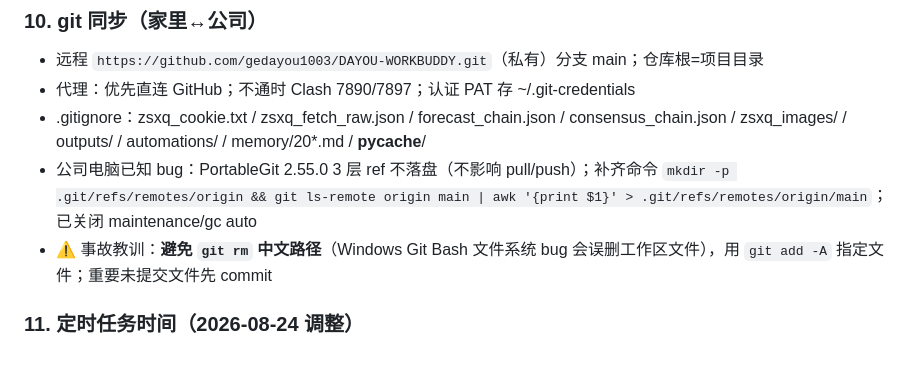
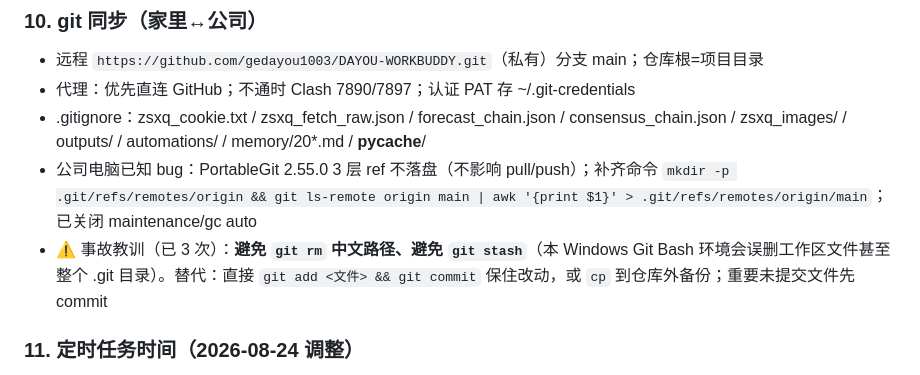
Before and after one commit to gedayou1003/DAYOU-WORKBUDDY, a Markdown page: .workbuddy/memory/MEMORY.md, the part around the change. GitHub-like rendering.

Commit message:
MEMORY.md 补充 git stash 事故教训（第3次同类 bug）

```diff
--- a/.workbuddy/memory/MEMORY.md
+++ b/.workbuddy/memory/MEMORY.md
@@ -68,7 +68,7 @@
 - 代理：优先直连 GitHub；不通时 Clash 7890/7897；认证 PAT 存 ~/.git-credentials
 - .gitignore：zsxq_cookie.txt / zsxq_fetch_raw.json / forecast_chain.json / consensus_chain.json / zsxq_images/ / outputs/ / automations/ / memory/20*.md / __pycache__/
 - 公司电脑已知 bug：PortableGit 2.55.0 3 层 ref 不落盘（不影响 pull/push）；补齐命令 `mkdir -p .git/refs/remotes/origin && git ls-remote origin main | awk '{print $1}' > .git/refs/remotes/origin/main`；已关闭 maintenance/gc auto
-- ⚠️ 事故教训：**避免 `git rm` 中文路径**（Windows Git Bash 文件系统 bug 会误删工作区文件），用 `git add -A` 指定文件；重要未提交文件先 commit
+- ⚠️ 事故教训（已 3 次）：**避免 `git rm` 中文路径、避免 `git stash`**（本 Windows Git Bash 环境会误删工作区文件甚至整个 .git 目录）。替代：直接 `git add <文件> && git commit` 保住改动，或 `cp` 到仓库外备份；重要未提交文件先 commit
 
 ### 11. 定时任务时间（2026-08-24 调整）
 - 晨报 8:30（automation-1786669064976，"Operation Dawn"）、午间 12:30（-1786674776188）、收盘 16:00（-1786694342329）；家中 4 档定时任务全部 PAUSED，仅手动喊触发
```
